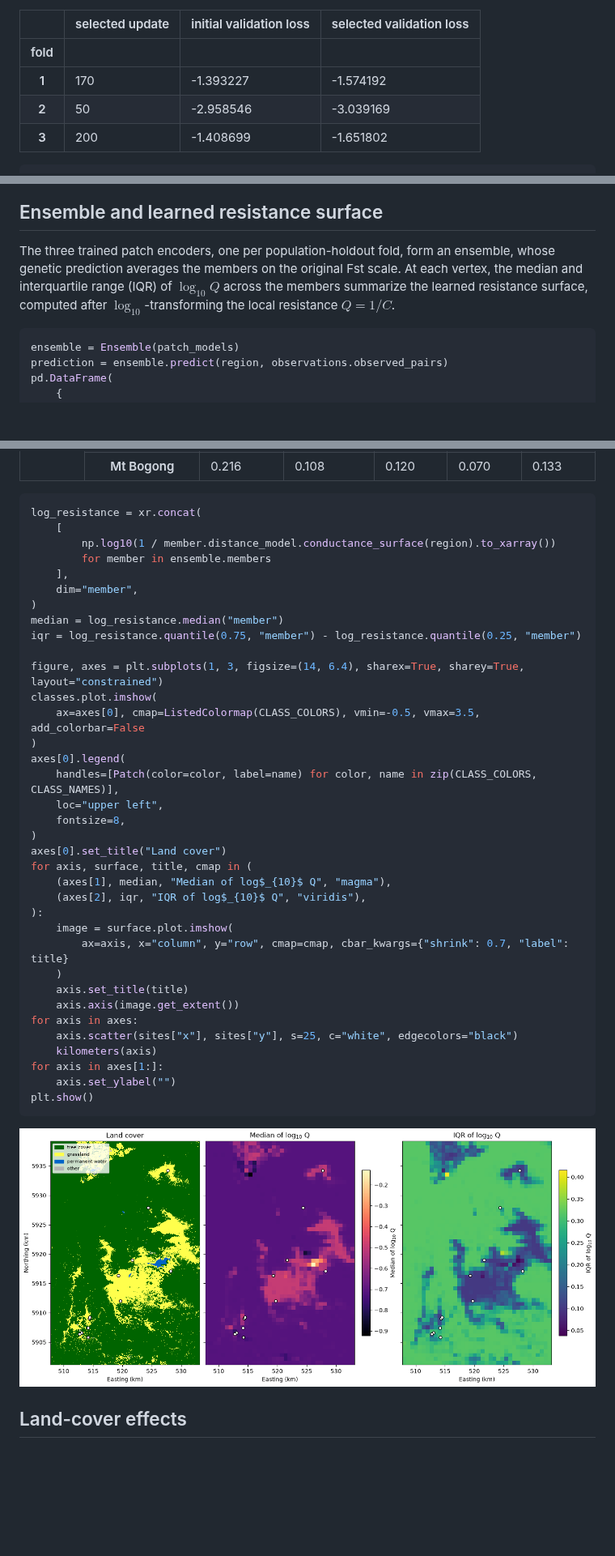
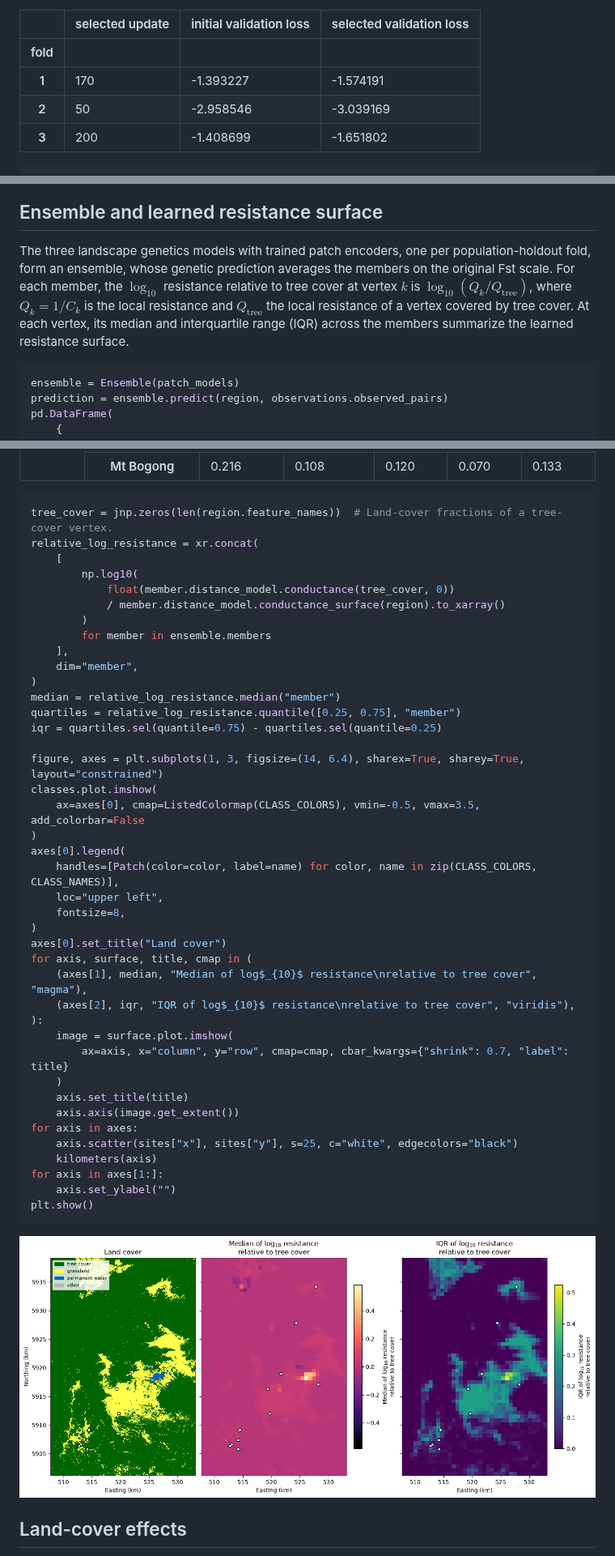
Before and after one commit to vboussange/ilg-toolkit, a Markdown page: docs/examples/reference_pipeline.md, 3 parts joined by grey strips. Shown at 81% size. GitHub-like rendering; pictures changed too: docs/examples/reference_pipeline_files/reference_pipeline_19_0.png; blank space fills up the shorter version.

````diff
--- a/docs/examples/reference_pipeline.md
+++ b/docs/examples/reference_pipeline.md
@@ -705,7 +708,7 @@ pd.DataFrame(
       <th>1</th>
       <td>170</td>
       <td>-1.393227</td>
-      <td>-1.574192</td>
+      <td>-1.574191</td>
     </tr>
     <tr>
       <th>2</th>
@@ -961,10 +964,13 @@ plt.show()
 
 ## Ensemble and learned resistance surface
 
-The three trained patch encoders, one per population-holdout fold, form an ensemble, whose
-genetic prediction averages the members on the original Fst scale. At each vertex, the median
-and interquartile range (IQR) of $\log_{10} Q$ across the members summarize the learned
-resistance surface, computed after $\log_{10}$-transforming the local resistance $Q = 1/C$.
+The three landscape genetics models with trained patch encoders, one per population-holdout
+fold, form an ensemble, whose genetic prediction averages the members on the original Fst
+scale. For each member, the $\log_{10}$ resistance relative to tree cover at vertex $k$ is
+$\log_{10}(Q_k / Q_\mathrm{tree})$, where $Q_k = 1/C_k$ is the local resistance and
+$Q_\mathrm{tree}$ the local resistance of a vertex covered by tree cover. At each vertex, its
+median and interquartile range (IQR) across the members summarize the learned resistance
+surface.
 
 
 ```python
@@ -1061,15 +1067,20 @@ pd.DataFrame(
 
 
 ```python
-log_resistance = xr.concat(
+tree_cover = jnp.zeros(len(region.feature_names))  # Land-cover fractions of a tree-cover vertex.
+relative_log_resistance = xr.concat(
     [
-        np.log10(1 / member.distance_model.conductance_surface(region).to_xarray())
+        np.log10(
+            float(member.distance_model.conductance(tree_cover, 0))
+            / member.distance_model.conductance_surface(region).to_xarray()
+        )
         for member in ensemble.members
     ],
     dim="member",
 )
-median = log_resistance.median("member")
-iqr = log_resistance.quantile(0.75, "member") - log_resistance.quantile(0.25, "member")
+median = relative_log_resistance.median("member")
+quartiles = relative_log_resistance.quantile([0.25, 0.75], "member")
+iqr = quartiles.sel(quantile=0.75) - quartiles.sel(quantile=0.25)
 
 figure, axes = plt.subplots(1, 3, figsize=(14, 6.4), sharex=True, sharey=True, layout="constrained")
 classes.plot.imshow(
@@ -1082,8 +1093,8 @@ axes[0].legend(
 )
 axes[0].set_title("Land cover")
 for axis, surface, title, cmap in (
-    (axes[1], median, "Median of log$_{10}$ Q", "magma"),
-    (axes[2], iqr, "IQR of log$_{10}$ Q", "viridis"),
+    (axes[1], median, "Median of log$_{10}$ resistance\nrelative to tree cover", "magma"),
+    (axes[2], iqr, "IQR of log$_{10}$ resistance\nrelative to tree cover", "viridis"),
 ):
     image = surface.plot.imshow(
         ax=axis, x="column", y="row", cmap=cmap, cbar_kwargs={"shrink": 0.7, "label": title}
````
Also changed, not shown: other parts of docs/examples/reference_pipeline.md (+22 -19 lines), docs/examples/reference_pipeline_files/reference_pipeline_12_0.png, 1 other file.
